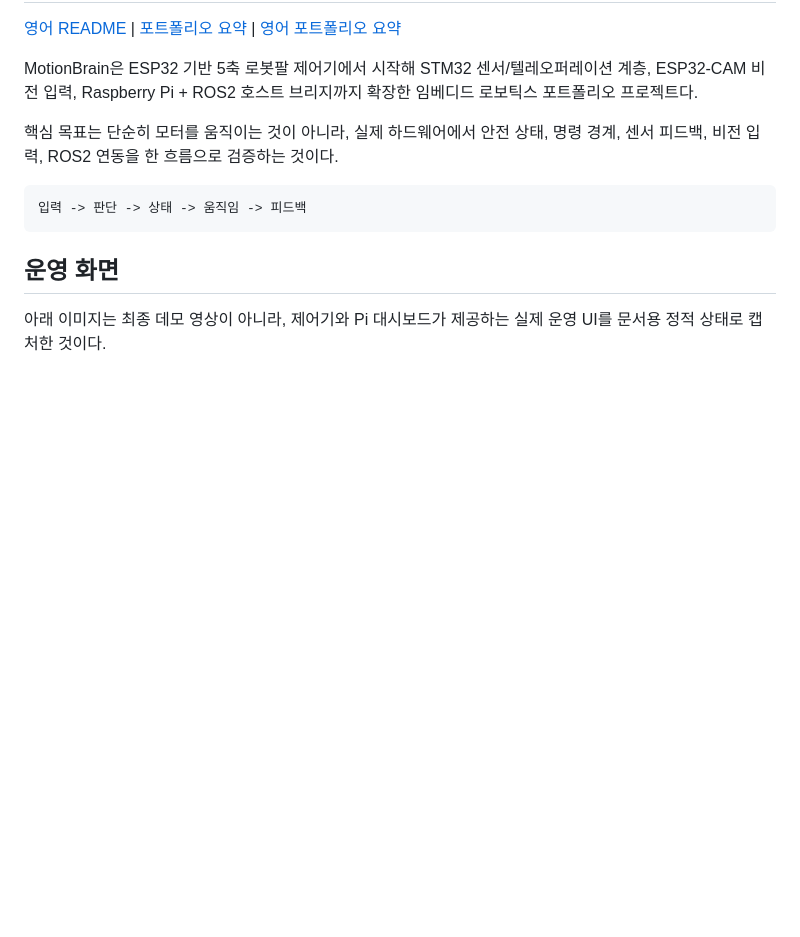
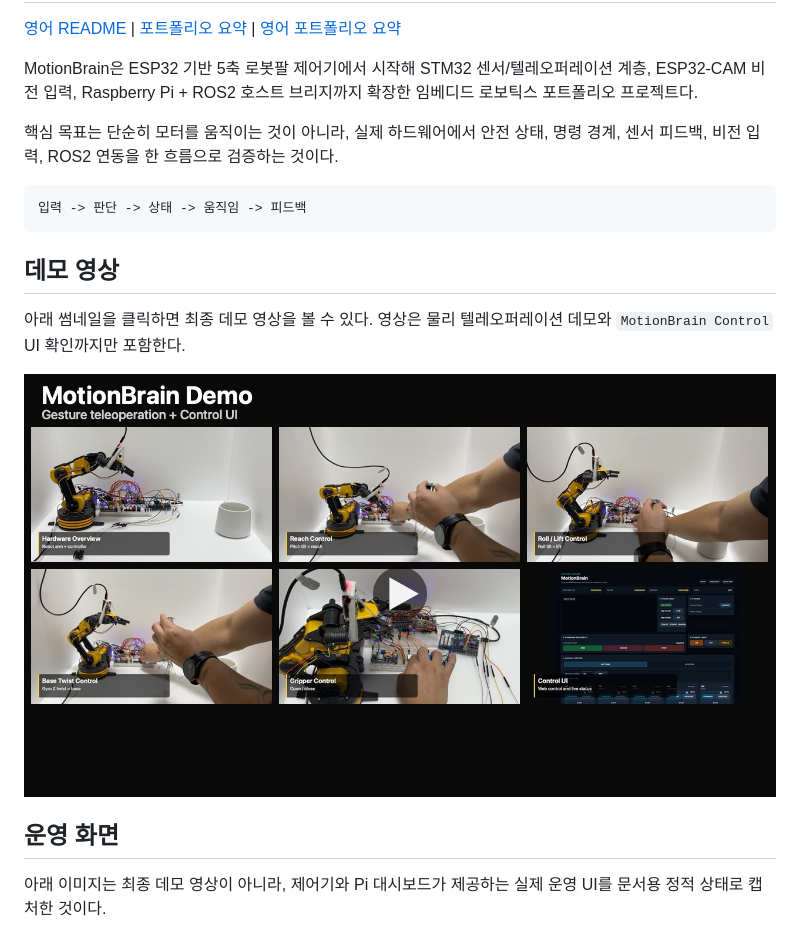
Before and after one commit to ParkJsoo/motionbrain, a Markdown page: README.md, the part around the change. Drawn GitHub-style; pictures changed too: docs/assets/demo/motionbrain-demo-preview.jpg (added); blank space fills up the shorter version.

Commit message:
Add README demo video

````diff
--- a/README.md
+++ b/README.md
@@ -9,6 +9,12 @@ MotionBrain은 ESP32 기반 5축 로봇팔 제어기에서 시작해 STM32 센
 ```text
 입력 -> 판단 -> 상태 -> 움직임 -> 피드백
 ```
+
+## 데모 영상
+
+아래 썸네일을 클릭하면 최종 데모 영상을 볼 수 있다. 영상은 물리 텔레오퍼레이션 데모와 `MotionBrain Control` UI 확인까지만 포함한다.
+
+[![MotionBrain 데모 영상](docs/assets/demo/motionbrain-demo-preview.jpg)](docs/assets/demo/motionbrain-demo.mp4)
 
 ## 운영 화면
 
````
Also changed, not shown: README.en.md (+6 -0 lines), 1 other file.
